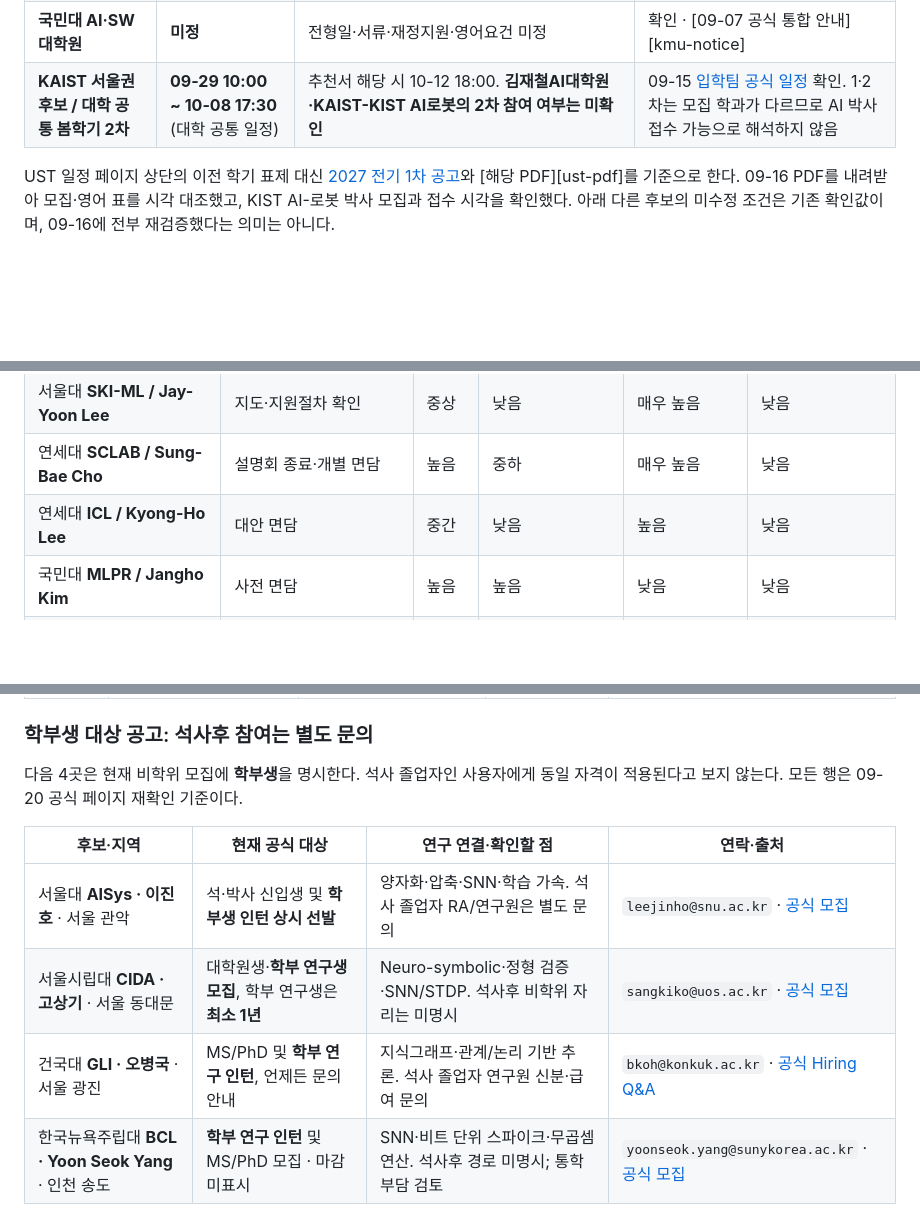
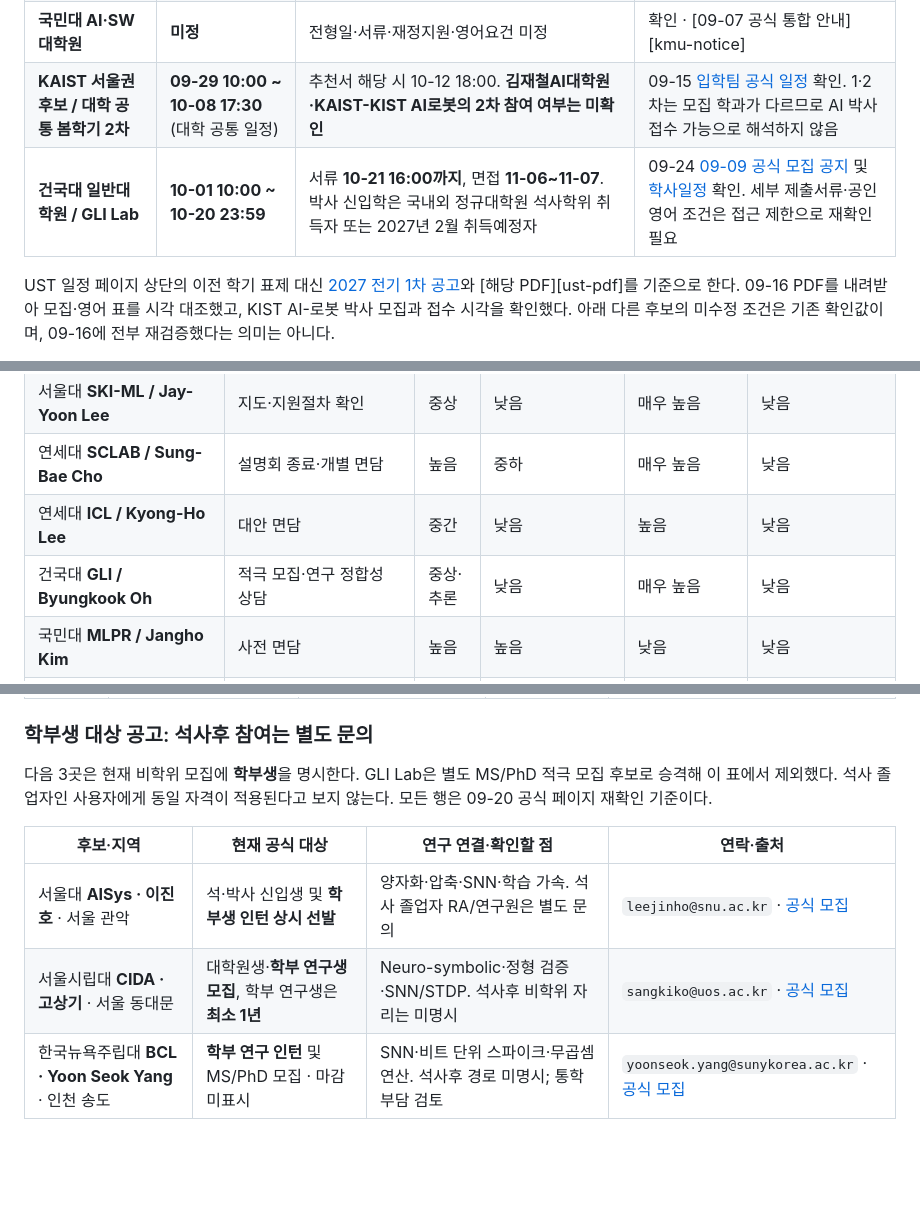
Before and after one commit to Snow0821/Snow0821.github.io, a Markdown page: admissions/README.md, 3 parts joined by grey strips. GitHub-like rendering; blank space fills up the shorter version.

Commit message:
Update GLI Lab PhD opportunity and Konkuk schedule

```diff
--- a/admissions/README.md
+++ b/admissions/README.md
@@ -50,6 +51,7 @@
 | **고려대 KU-KIST융합대학원** | **10-01 10:00 ~ 10-15 17:00** | **서류 10-20 17:00 도착**, 구술 **11-14 10:00**, 합격 **12-10 10:00 예정**. 면접 장소 공지일은 요강 오기 가능성으로 재확인 필요 | 09-19 [학교 페이지][kukist-admission]의 [2027 전기 PDF][kukist-guide-2027] 확인. 게시·수정일 미표시 |
 | **국민대 AI·SW대학원** | **미정** | 전형일·서류·재정지원·영어요건 미정 | 확인 · [09-07 공식 통합 안내][kmu-notice] |
 | **KAIST 서울권 후보 / 대학 공통 봄학기 2차** | **09-29 10:00 ~ 10-08 17:30** (대학 공통 일정) | 추천서 해당 시 10-12 18:00. **김재철AI대학원·KAIST-KIST AI로봇의 2차 참여 여부는 미확인** | 09-15 [입학팀 공식 일정][kaist-spring2] 확인. 1·2차는 모집 학과가 다르므로 AI 박사 접수 가능으로 해석하지 않음 |
+| **건국대 일반대학원 / GLI Lab** | **10-01 10:00 ~ 10-20 23:59** | 서류 **10-21 16:00까지**, 면접 **11-06~11-07**. 박사 신입학은 국내외 정규대학원 석사학위 취득자 또는 2027년 2월 취득예정자 | 09-24 [09-09 공식 모집 공지][konkuk-2027] 및 [학사일정][konkuk-schedule] 확인. 세부 제출서류·공인영어 조건은 접근 제한으로 재확인 필요 |
 
 UST 일정 페이지 상단의 이전 학기 표제 대신 [2027 전기 1차 공고][ust-notice-2027]와 [해당 PDF][ust-pdf]를 기준으로 한다. 09-16 PDF를 내려받아 모집·영어 표를 시각 대조했고, KIST AI-로봇 박사 모집과 접수 시각을 확인했다. 아래 다른 후보의 미수정 조건은 기존 확인값이며, 09-16에 전부 재검증했다는 의미는 아니다.
 
@@ -65,6 +67,7 @@ UST 일정 페이지 상단의 이전 학기 표제 대신 [2027 전기 1차 공
 | 서울대 **SKI-ML / Jay-Yoon Lee** | 지도·지원절차 확인 | 중상 | 낮음 | 매우 높음 | 낮음 |
 | 연세대 **SCLAB / Sung-Bae Cho** | 설명회 종료·개별 면담 | 높음 | 중하 | 매우 높음 | 낮음 |
 | 연세대 **ICL / Kyong-Ho Lee** | 대안 면담 | 중간 | 낮음 | 높음 | 낮음 |
+| 건국대 **GLI / Byungkook Oh** | 적극 모집·연구 정합성 상담 | 중상·추론 | 낮음 | 매우 높음 | 낮음 |
 | 국민대 **MLPR / Jangho Kim** | 사전 면담 | 높음 | 높음 | 낮음 | 낮음 |
 | 국민대 **EAIC / Eunji Kwon** | 사전 면담 | 중간 | 높음 | 낮음 | 중간 |
 | KU-KIST **Gunuk Wang** | 알고리즘 공동지도 조건 확인 | 중하 | 중간 | 낮음 | 매우 높음·소자 중심 |
@@ -222,13 +235,12 @@ UST 일정 페이지 상단의 이전 학기 표제 대신 [2027 전기 1차 공
 
 ### 학부생 대상 공고: 석사후 참여는 별도 문의
 
-다음 4곳은 현재 비학위 모집에 **학부생**을 명시한다. 석사 졸업자인 사용자에게 동일 자격이 적용된다고 보지 않는다. 모든 행은 09-20 공식 페이지 재확인 기준이다.
+다음 3곳은 현재 비학위 모집에 **학부생**을 명시한다. GLI Lab은 별도 MS/PhD 적극 모집 후보로 승격해 이 표에서 제외했다. 석사 졸업자인 사용자에게 동일 자격이 적용된다고 보지 않는다. 모든 행은 09-20 공식 페이지 재확인 기준이다.
 
 | 후보·지역 | 현재 공식 대상 | 연구 연결·확인할 점 | 연락·출처 |
 | --- | --- | --- | --- |
 | 서울대 **AISys · 이진호** · 서울 관악 | 석·박사 신입생 및 **학부생 인턴 상시 선발** | 양자화·압축·SNN·학습 가속. 석사 졸업자 RA/연구원은 별도 문의 | `leejinho@snu.ac.kr` · [공식 모집](https://aisys.snu.ac.kr/) |
 | 서울시립대 **CIDA · 고상기** · 서울 동대문 | 대학원생·**학부 연구생 모집**, 학부 연구생은 **최소 1년** | Neuro-symbolic·정형 검증·SNN/STDP. 석사후 비학위 자리는 미명시 | `sangkiko@uos.ac.kr` · [공식 모집](https://cida.uos.ac.kr/) |
-| 건국대 **GLI · 오병국** · 서울 광진 | MS/PhD 및 **학부 연구 인턴**, 언제든 문의 안내 | 지식그래프·관계/논리 기반 추론. 석사 졸업자 연구원 신분·급여 문의 | `bkoh@konkuk.ac.kr` · [공식 Hiring Q&A](https://gli.konkuk.ac.kr/contact/hiring/) |
 | 한국뉴욕주립대 **BCL · Yoon Seok Yang** · 인천 송도 | **학부 연구 인턴** 및 MS/PhD 모집 · 마감 미표시 | SNN·비트 단위 스파이크·무곱셈 연산. 석사후 경로 미명시; 통학 부담 검토 | `yoonseok.yang@sunykorea.ac.kr` · [공식 모집](https://sites.google.com/view/suny-bcl/home) |
 
 **재확인 대기:** 서울과기대 BrAIn / 김성은은 과거 학부 연구조교 모집 기록이 있지만, 이번에는 [기존 홈페이지](https://brainailab.com/)가 열리지 않아 현재 조건을 확인하지 못했다. 종료로 처리하지 않으며, 석사후 채용으로도 표시하지 않는다.
```
Also changed, not shown: other parts of admissions/README.md (+22 -4 lines).
